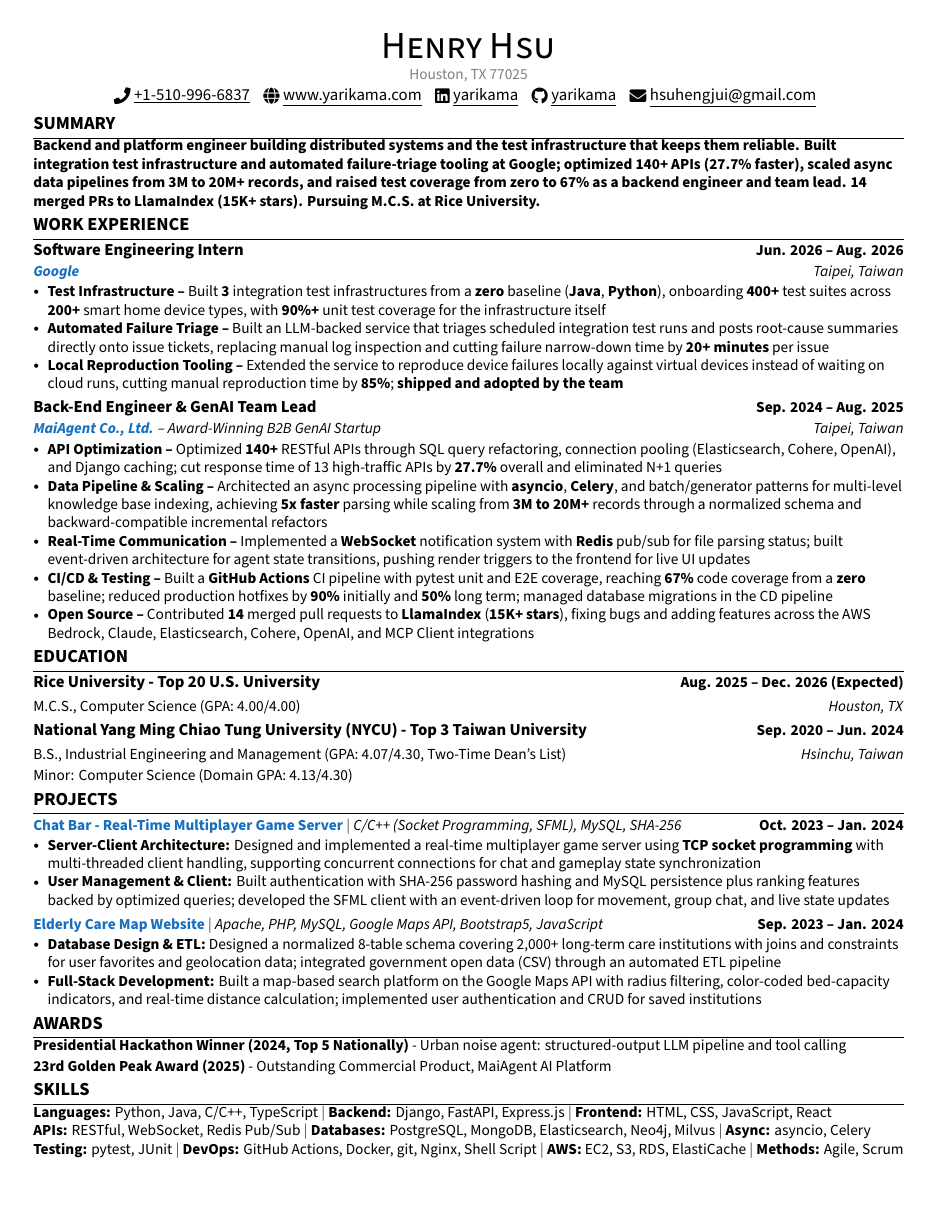
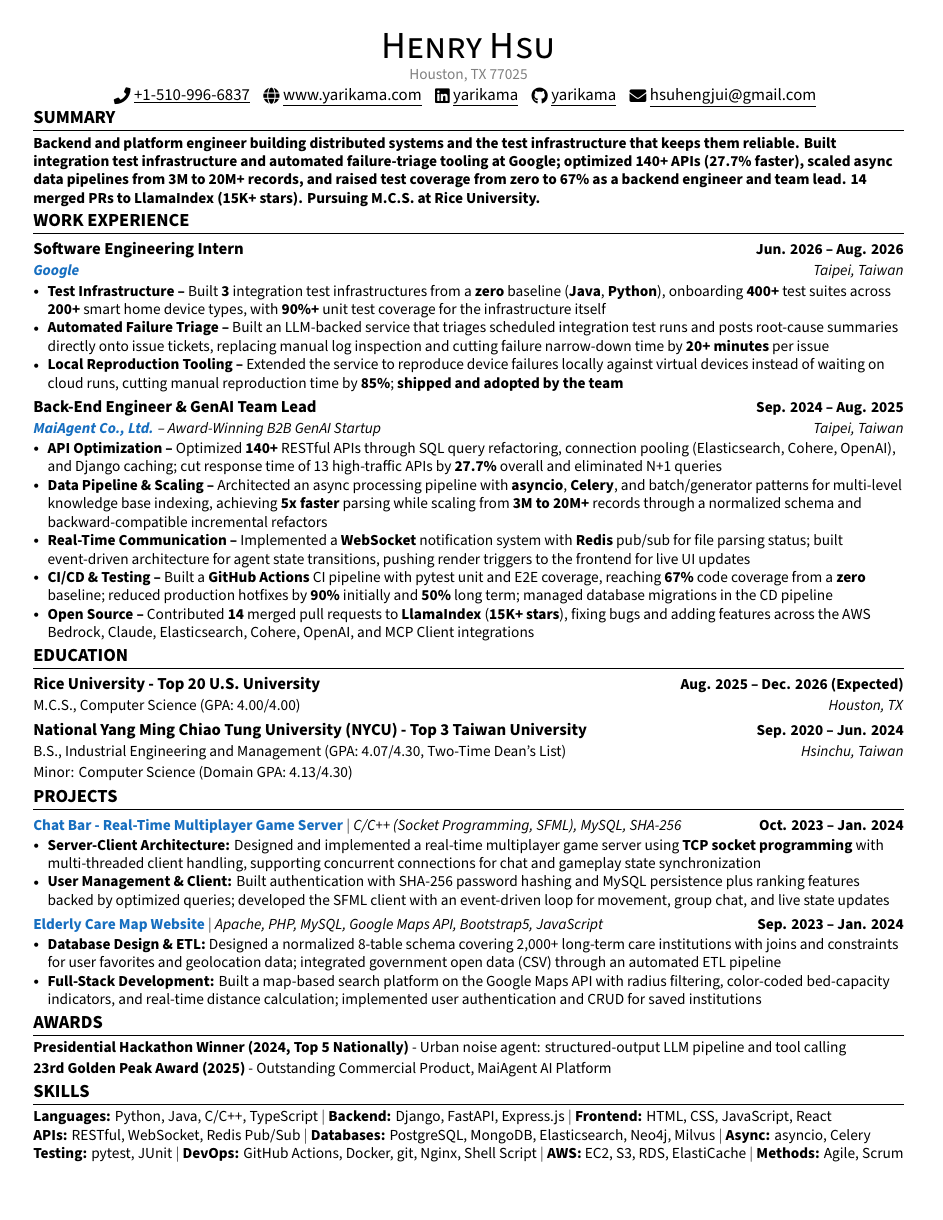
Before and after one commit to yarikama/resume_latex, a LaTeX CV (Henry_Hsu_SWE_resume.tex, which reads content/education/nycu.tex, resumestyle.sty): the whole page. Compiled offline with XeLaTeX.

Commit message:
style: give section rules clearance and group education rows
Two spacing complaints, one shared cause: spacing that should belong to
a group was being applied between independent list items.

Section rules: the 1pt below the rule left body text touching it, while
1pt sat above the rule where it was not wanted. The rule underlines its
heading, so tighten there (\resumeSectionRuleGap, 0pt) and spend the
space below it instead (\resumeSectionAfter, 4pt).

Education: the school row and the degree row were two separate \items,
so the gap inside an entry matched the gap between entries and the
section read as four flat rows. Replace \resumeEntryNoOrg and
\resumeEntryDetail with one \resumeEducation whose rows share a single
\item and tabular; an optional argument folds the minor into the same
group as a third row. Grouping now comes from the tabular, not from
negative space between items -- a \vspace after a tabular* is still in
horizontal mode and collapses rows rather than moving them.

4pt is the ceiling: 5pt overflows the SWE resume, so there is almost no
slack left. Rendered text is identical in both variants.

Co-Authored-By: Claude Opus 5 <noreply@anthropic.com>

```diff
--- a/content/education/nycu.tex
+++ b/content/education/nycu.tex
@@ -1,5 +1,4 @@
 % NYCU -- B.S. with CS minor
-  \resumeEntryNoOrg
+  \resumeEducation[Minor: Computer Science (Domain GPA: 4.13/4.30)]
     {National Yang Ming Chiao Tung University (NYCU) - Top 3 Taiwan University}{Sep. 2020 -- Jun. 2024}
-    \resumeEntryDetail{B.S., Industrial Engineering and Management (GPA: 4.07/4.30, Two-Time Dean's List)}{Hsinchu, Taiwan}
-    \resumeItem{Minor: Computer Science (Domain GPA: 4.13/4.30)}%
+    {B.S., Industrial Engineering and Management (GPA: 4.07/4.30, Two-Time Dean's List)}{Hsinchu, Taiwan}%
--- a/resumestyle.sty
+++ b/resumestyle.sty
@@ -25,7 +25,8 @@
 \newcommand{\resumeHeadSep}{1pt}     % between an entry header and its bullets
 \newcommand{\resumeHeaderGap}{-10pt} % between the contact header and the first section
 \newcommand{\resumeSectionBefore}{2pt plus 1pt minus 1pt}  % above a section heading
-\newcommand{\resumeSectionAfter}{1pt} % below a section rule, before its content
+\newcommand{\resumeSectionRuleGap}{0pt} % between a section heading and its rule
+\newcommand{\resumeSectionAfter}{4pt} % below a section rule, before its content
 \setlist[itemize]{
   leftmargin=*,
   itemsep=\resumeBulletSep,
@@ -86,7 +87,7 @@
 \setlength{\tabcolsep}{0in}
 
 % Sections formatting
-\titleformat{\section}{\raggedright\large\bfseries}{}{0em}{}[\vspace{1pt}\color{black}\titlerule]
+\titleformat{\section}{\raggedright\large\bfseries}{}{0em}{}[\vspace{\resumeSectionRuleGap}\color{black}\titlerule]
 \titlespacing*{\section}{0pt}{\resumeSectionBefore}{\resumeSectionAfter}
 %-------------------------
 % Custom commands
@@ -104,21 +105,21 @@
     \end{tabular*}
 }
 
-% Entry header, single row -- use when there is no organization/location row.
-% \resumeEntryNoOrg{title}{date}
-\newcommand{\resumeEntryNoOrg}[2]{
+% Education entry: school/date over degree/location, as a single item so the
+% rows are held together by the tabular instead of by list spacing. The
+% optional argument adds a third row (a minor, a thesis, honours) to the group.
+% The row is built into \resume@edunote first: \\ and & must not sit inside a
+% conditional that the alignment scanner has to read through.
+% \resumeEducation[note]{school}{date}{degree}{location}
+\newcommand{\resumeEducation}[5][]{
+  \def\resume@edunote{}%
+  \if\relax\detokenize{#1}\relax\else
+    \def\resume@edunote{\\ \small#1 & }%
+  \fi
   \item
     \begin{tabular*}{1.0\textwidth}[t]{l@{\extracolsep{\fill}}r}
-      \textbf{#1} & \textbf{\small #2}
-    \end{tabular*}
-}
-
-% Detail row under an entry header: plain text left, italic detail right.
-% \resumeEntryDetail{text}{right-aligned detail}
-\newcommand{\resumeEntryDetail}[2]{
-  \item
-    \begin{tabular*}{1.0\textwidth}[t]{l@{\extracolsep{\fill}}r}
-      \small#1 & \textit{\small #2}
+      \textbf{#2} & \textbf{\small #3} \\
+      \small#4 & \textit{\small #5}\resume@edunote
     \end{tabular*}
 }
 
```
Also changed, not shown: CLAUDE.md (+4 -3 lines), content/education/rice.tex (+2 -2 lines), Henry_Hsu_GAIE_resume.pdf, Henry_Hsu_SWE_resume.pdf.
